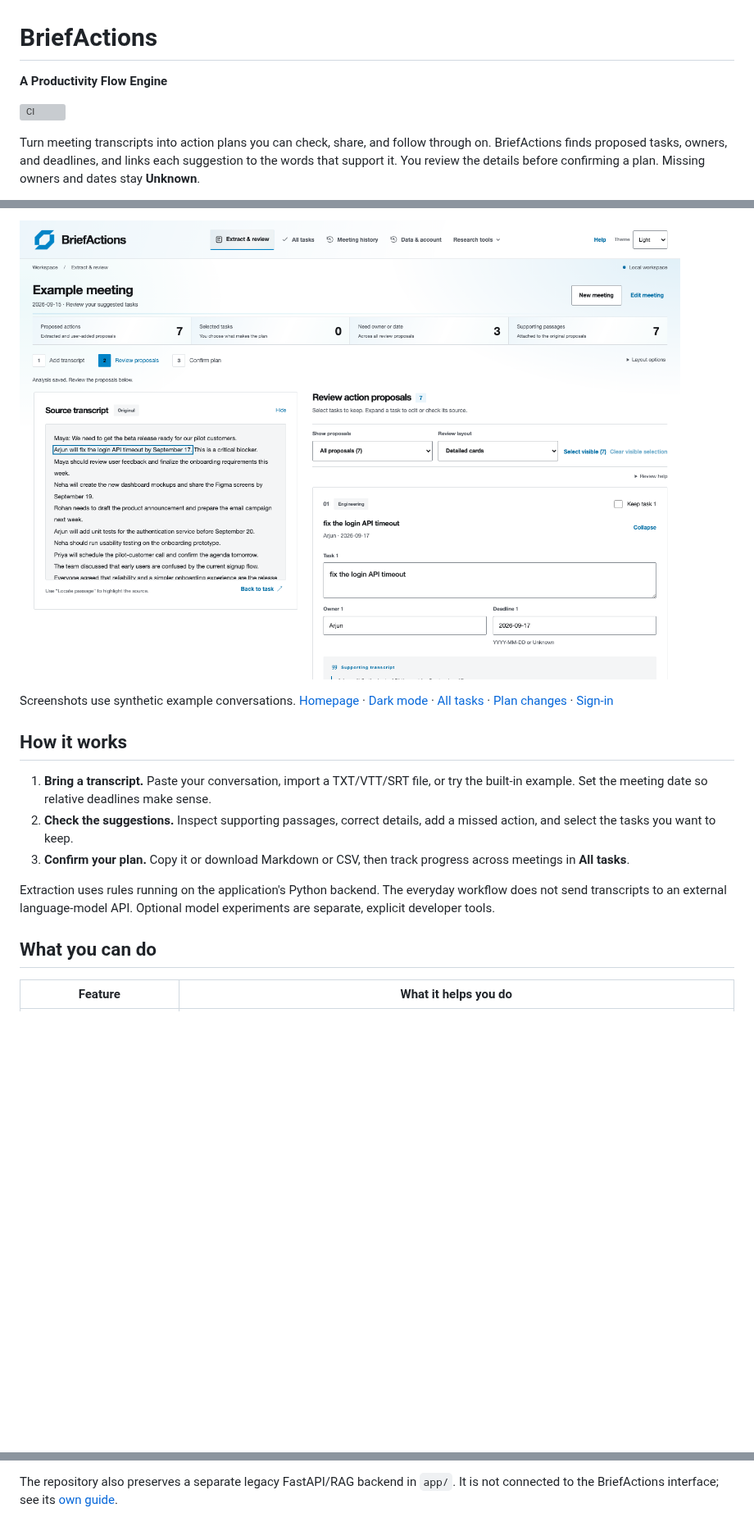
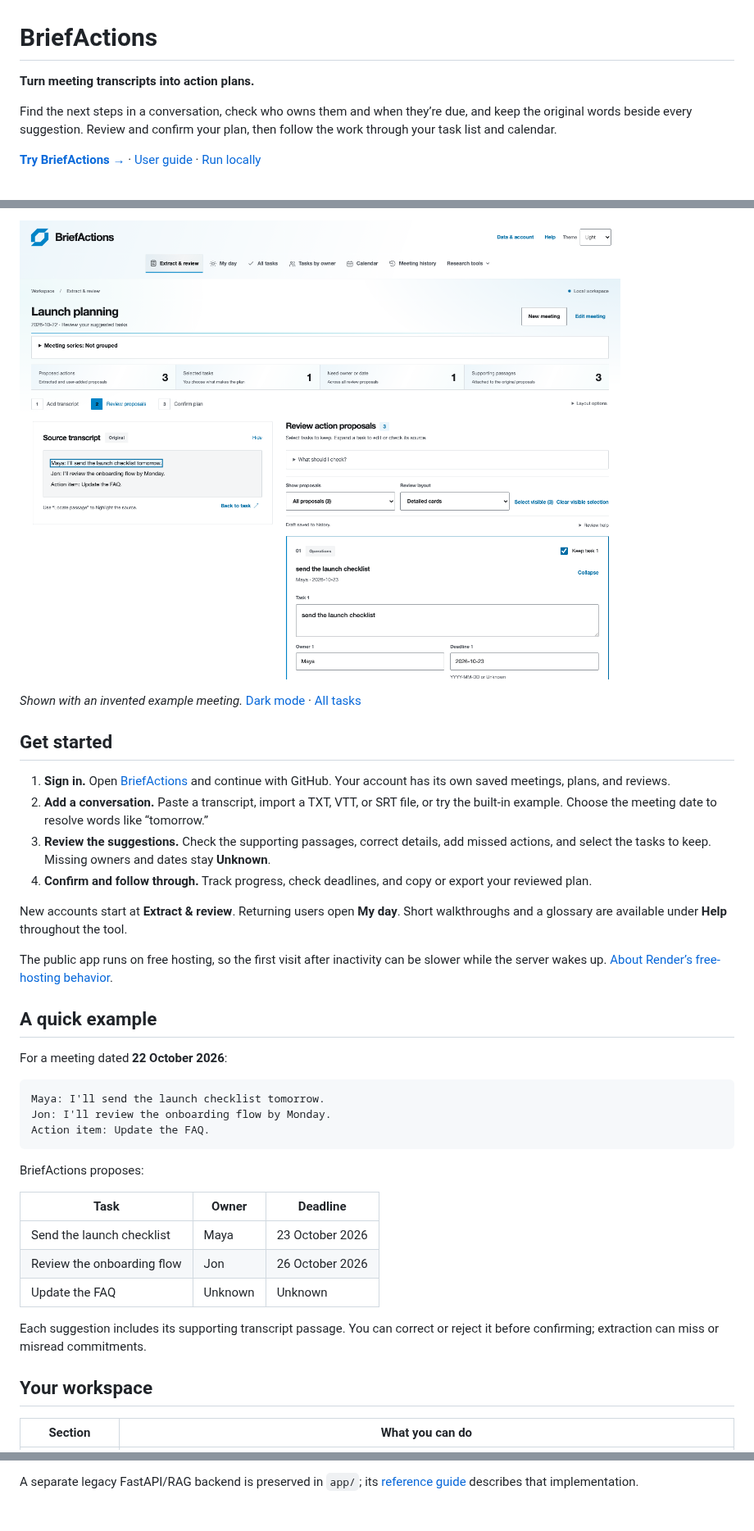
Before and after one commit to sagar-varshney/BriefActions, a Markdown page: README.md, 3 parts joined by grey strips. Shown at 82% size. Rendered like a GitHub page; pictures changed too: docs/screenshots/review-light.png; blank space fills up the shorter version; grey boxes are pictures that could not be loaded.

Commit message:
docs: Refresh README for the public BriefActions app [skip render]

````diff
--- a/README.md
+++ b/README.md
@@ -1,11 +1,10 @@
 # BriefActions
 
-**A Productivity Flow Engine**
+**Turn meeting transcripts into action plans.**
 
-[![CI](https://github.com/sagar-varshney/BriefActions/actions/workflows/ci.yml/badge.svg)](https://github.com/sagar-varshney/BriefActions/actions/workflows/ci.yml)
+Find the next steps in a conversation, check who owns them and when they’re due,
+and keep the original words beside every suggestion. Review and confirm your plan,
+then follow the work through your task list and calendar.
 
-Turn meeting transcripts into action plans you can check, share, and follow through on.
-BriefActions finds proposed tasks, owners, and deadlines, and links each suggestion
-to the words that support it. You review the details before confirming a plan.
-Missing owners and dates stay **Unknown**.
+**[Try BriefActions →](https://briefactions.onrender.com)** · [User guide](docs/user-guide.md) · [Run locally](#run-locally)
 
@@ -15,21 +14,45 @@ Missing owners and dates stay **Unknown**.
 
-Screenshots use synthetic example conversations.
-[Homepage](docs/screenshots/homepage.png) · [Dark mode](docs/screenshots/review-dark.png) · [All tasks](docs/screenshots/all-tasks-light.png) · [Plan changes](docs/screenshots/plan-changes-light.png) · [Sign-in](docs/screenshots/sign-in-light.png)
+*Shown with an invented example meeting.* [Dark mode](docs/screenshots/review-dark.png) · [All tasks](docs/screenshots/all-tasks-light.png)
 
-## How it works
+## Get started
 
-1. **Bring a transcript.** Paste your conversation, import a TXT/VTT/SRT file, or
-   try the built-in example. Set the meeting date so relative deadlines make sense.
-2. **Check the suggestions.** Inspect supporting passages, correct details, add a
-   missed action, and select the tasks you want to keep.
-3. **Confirm your plan.** Copy it or download Markdown or CSV, then track progress
-   across meetings in **All tasks**.
+1. **Sign in.** Open [BriefActions](https://briefactions.onrender.com) and continue
+   with GitHub. Your account has its own saved meetings, plans, and reviews.
+2. **Add a conversation.** Paste a transcript, import a TXT, VTT, or SRT file, or
+   try the built-in example. Choose the meeting date to resolve words like “tomorrow.”
+3. **Review the suggestions.** Check the supporting passages, correct details,
+   add missed actions, and select the tasks to keep. Missing owners and dates stay **Unknown**.
+4. **Confirm and follow through.** Track progress, check deadlines, and copy or
+   export your reviewed plan.
 
-Extraction uses rules running on the application's Python backend. The everyday
-workflow does not send transcripts to an external language-model API. Optional
-model experiments are separate, explicit developer tools.
+New accounts start at **Extract & review**. Returning users open **My day**.
+Short walkthroughs and a glossary are available under **Help** throughout the tool.
 
-## What you can do
+The public app runs on free hosting, so the first visit after inactivity can be
+slower while the server wakes up. [About Render’s free-hosting behavior](https://render.com/docs/free#spinning-down-on-idle).
 
-| Feature | What it helps you do |
+## A quick example
+
+For a meeting dated **22 October 2026**:
+
+```text
+Maya: I'll send the launch checklist tomorrow.
+Jon: I'll review the onboarding flow by Monday.
+Action item: Update the FAQ.
+```
+
+BriefActions proposes:
+
+| Task | Owner | Deadline |
+| --- | --- | --- |
+| Send the launch checklist | Maya | 23 October 2026 |
+| Review the onboarding flow | Jon | 26 October 2026 |
+| Update the FAQ | Unknown | Unknown |
+
+Each suggestion includes its supporting transcript passage. You can correct or
+reject it before confirming; extraction can miss or misread commitments.
+
+## Your workspace
+
+| Section | What you can do |
 | --- | --- |
@@ -202,3 +155,3 @@ and environment settings.
 
-The repository also preserves a separate legacy FastAPI/RAG backend in `app/`.
-It is not connected to the BriefActions interface; see its [own guide](docs/rag-backend.md).
+A separate legacy FastAPI/RAG backend is preserved in `app/`; its
+[reference guide](docs/rag-backend.md) describes that implementation.
````
Also changed, not shown: other parts of README.md (+74 -144 lines), docs/screenshots/all-tasks-light.png, docs/screenshots/review-dark.png.
